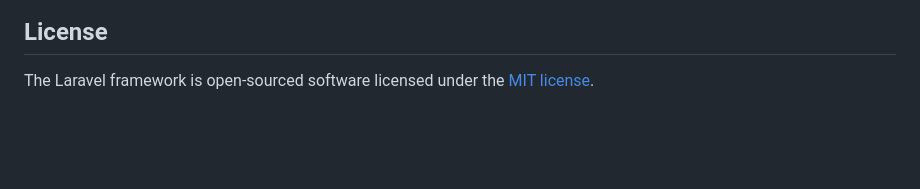
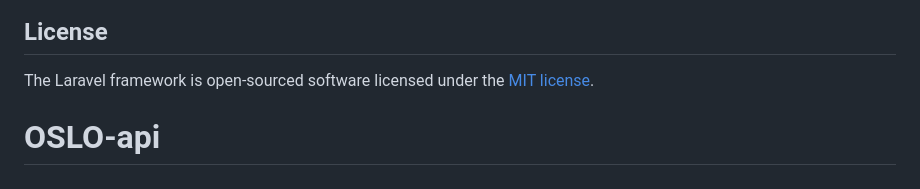
Before and after one commit to mendesalexandre/OSLO-api, a Markdown page: README.md, the part around the change. Drawn GitHub-style; blank space fills up the shorter version.

```diff
--- a/README.md
+++ b/README.md
@@ -59,3 +59,4 @@ If you discover a security vulnerability within Laravel, please send an e-mail t
 ## License
 
 The Laravel framework is open-sourced software licensed under the [MIT license](https://opensource.org/licenses/MIT).
+# OSLO-api
```
